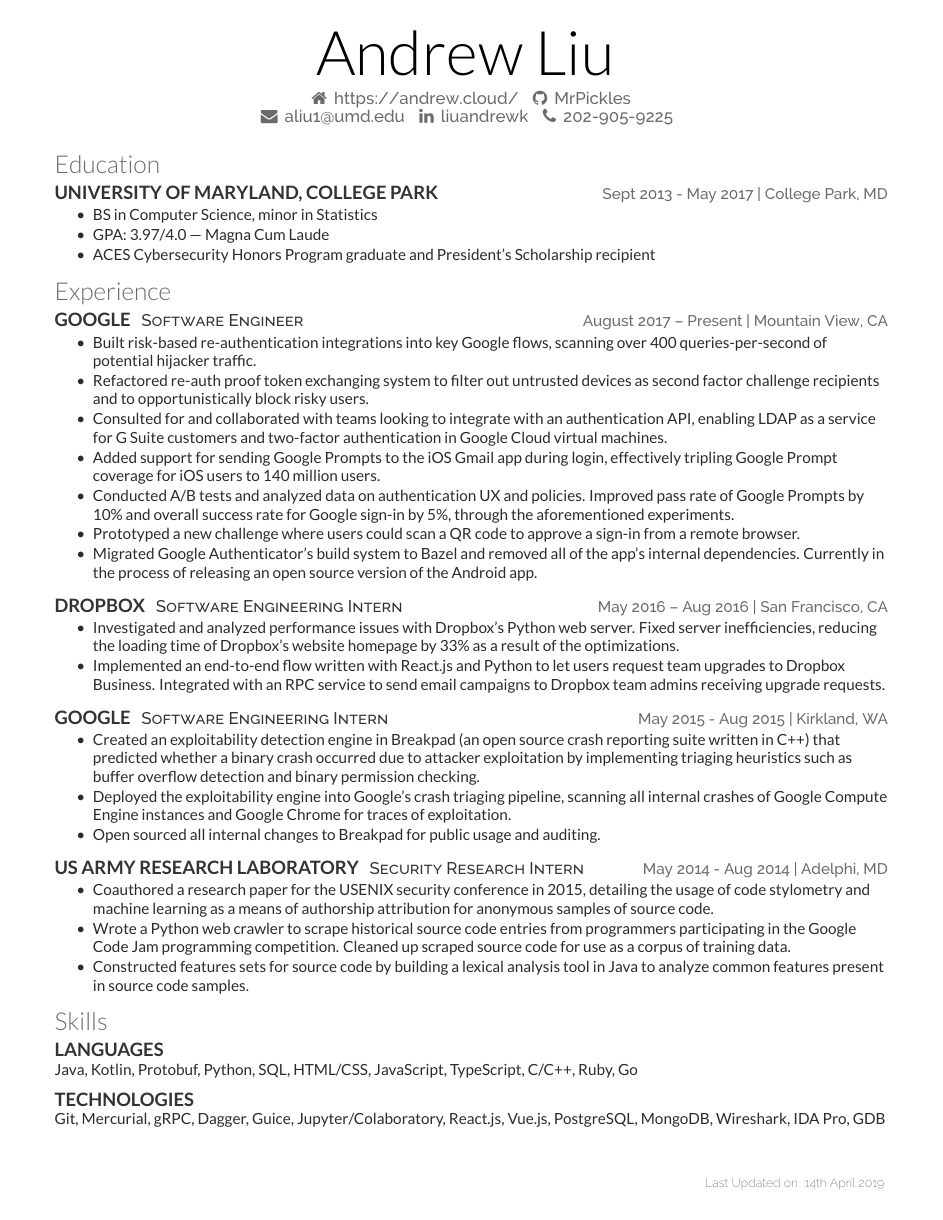
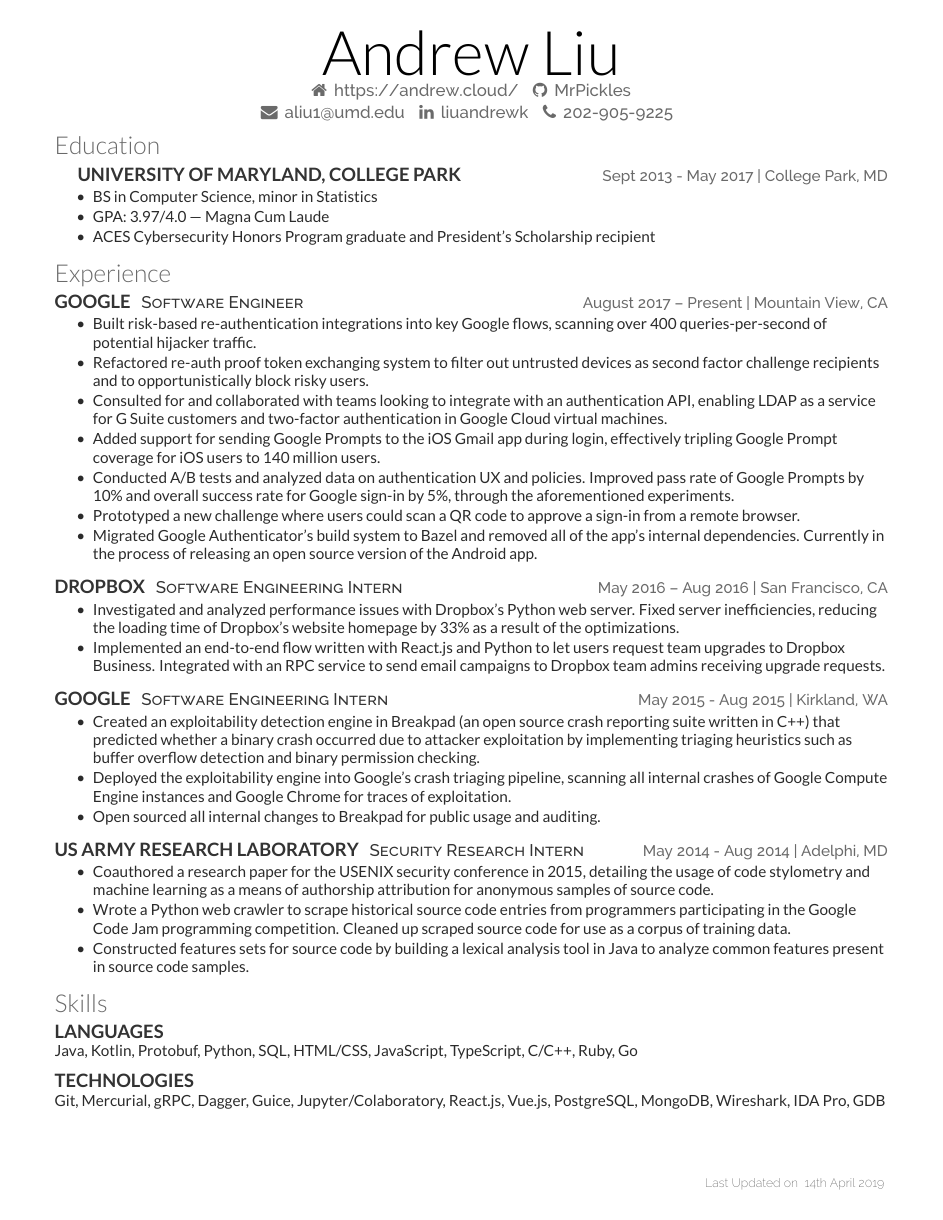
Before and after one commit to MrPickles/Resume, a LaTeX CV (resume.tex, which reads template.cls): the whole page. Compiled offline with XeLaTeX.

Commit message:
Refactor name section
Centering was a bit off. And there's an unused param. Centering is still
a bit off for the last line, but I can fix that later.

```diff
--- a/resume.tex
+++ b/resume.tex
@@ -15,7 +15,7 @@
 
 \begin{document}
 
-\namesection{}{Andrew Liu}
+\namesection{Andrew Liu}
 {
   \faHome \, \urlstyle{same}\url{https://andrew.cloud/}
   \textcolor{white}{\textbullet} % invisible bullet for spacing
--- a/template.cls
+++ b/template.cls
@@ -64,27 +64,20 @@
 }
 
 % Name command
-\newcommand{\namesection}[3]{
-  \centering{
+\newcommand{\namesection}[2]{
+  \begin{center}
     \sffamily{}
-    \fontspec[Path=fonts/lato/]{Lato_Hai}
     \color{black}
     \fontsize{40pt}{10cm}
+    \fontspec[Path=fonts/lato/]{Lato_Lig}
     \selectfont{#1}
-    \fontspec[Path=fonts/lato/]{Lato_Lig}
-    \selectfont{#2}
-  }
-  \\ % newline
-  \vspace{5pt}
-  \centering{
+    \\ % newline
     \color{headings}
     \fontspec[Path=fonts/raleway/]{Raleway_Medium}
     \fontsize{11pt}{14pt}
-    \selectfont{#3}
-  }
-  \noindent
-  \makebox[\linewidth]{}
-  \vspace{-15pt}
+    \selectfont{#2}
+    \vspace{-10pt}
+  \end{center}
 }
 \titlespacing{\section}{0pt}{0pt}{0pt}
 
```
